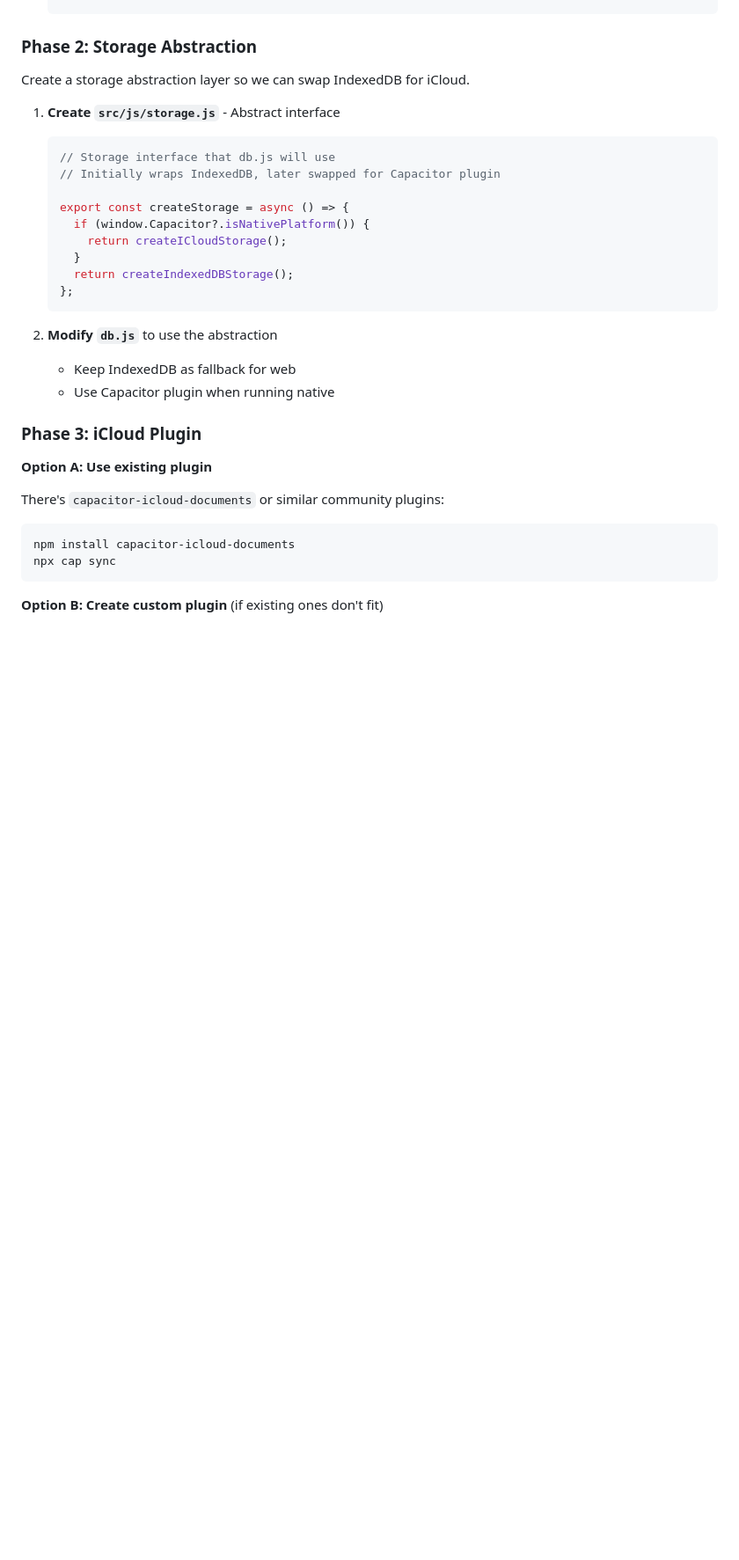
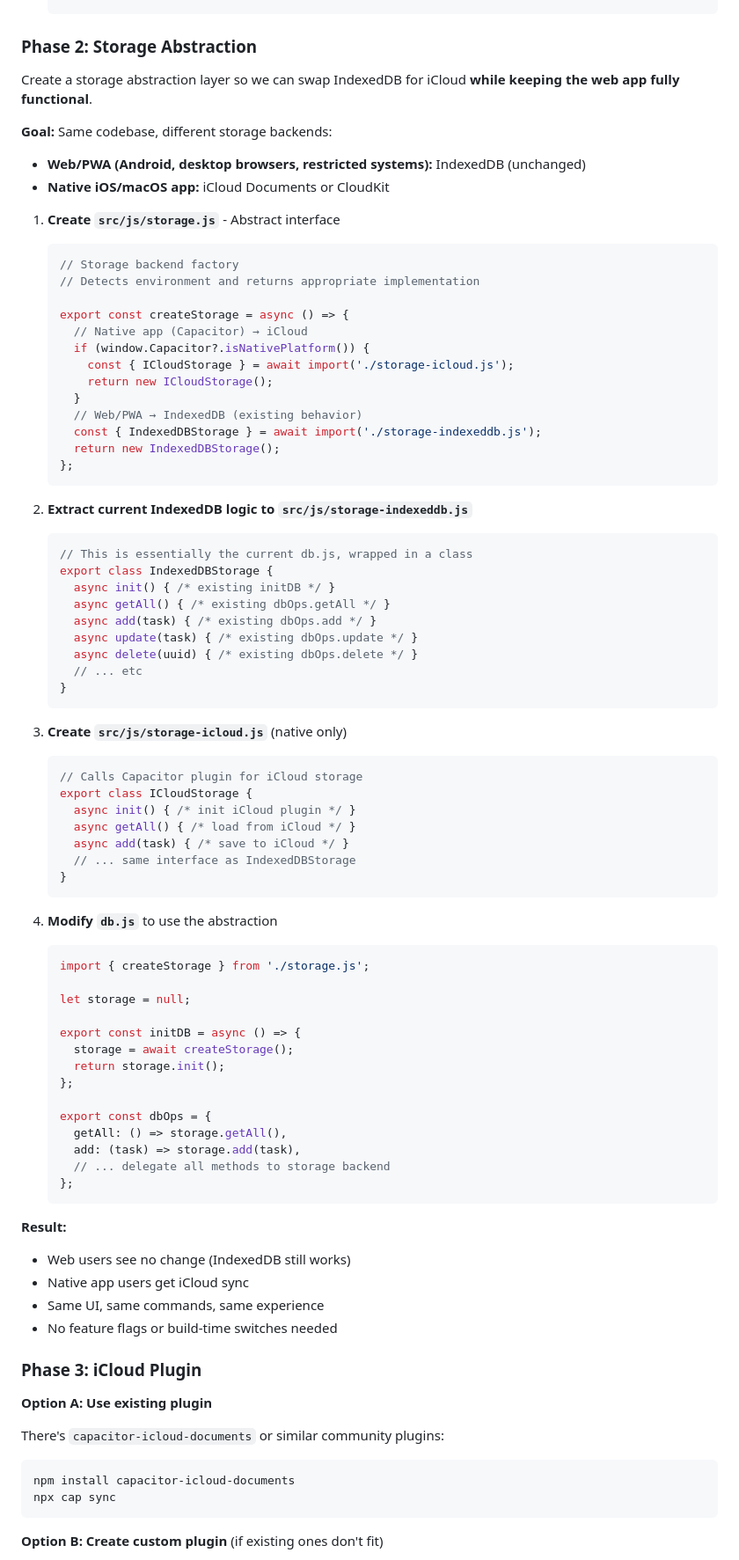
Before and after one commit to rberenguel/tasca, a Markdown page: native-maybe.md, the part around the change. Shown at 88% size. Drawn GitHub-style; blank space fills up the shorter version.

Commit message:
native maybe

````diff
--- a/native-maybe.md
+++ b/native-maybe.md
@@ -53,24 +53,76 @@ This document outlines a plan to create native Mac and iOS apps for Tasca using
 
 ### Phase 2: Storage Abstraction
 
-Create a storage abstraction layer so we can swap IndexedDB for iCloud.
+Create a storage abstraction layer so we can swap IndexedDB for iCloud **while keeping the web app fully functional**.
+
+**Goal:** Same codebase, different storage backends:
+- **Web/PWA (Android, desktop browsers, restricted systems):** IndexedDB (unchanged)
+- **Native iOS/macOS app:** iCloud Documents or CloudKit
 
 1. **Create `src/js/storage.js`** - Abstract interface
    ```javascript
-   // Storage interface that db.js will use
-   // Initially wraps IndexedDB, later swapped for Capacitor plugin
+   // Storage backend factory
+   // Detects environment and returns appropriate implementation
 
    export const createStorage = async () => {
+     // Native app (Capacitor) → iCloud
      if (window.Capacitor?.isNativePlatform()) {
-       return createICloudStorage();
+       const { ICloudStorage } = await import('./storage-icloud.js');
+       return new ICloudStorage();
      }
-     return createIndexedDBStorage();
+     // Web/PWA → IndexedDB (existing behavior)
+     const { IndexedDBStorage } = await import('./storage-indexeddb.js');
+     return new IndexedDBStorage();
    };
    ```
 
-2. **Modify `db.js`** to use the abstraction
-   - Keep IndexedDB as fallback for web
-   - Use Capacitor plugin when running native
+2. **Extract current IndexedDB logic to `src/js/storage-indexeddb.js`**
+   ```javascript
+   // This is essentially the current db.js, wrapped in a class
+   export class IndexedDBStorage {
+     async init() { /* existing initDB */ }
+     async getAll() { /* existing dbOps.getAll */ }
+     async add(task) { /* existing dbOps.add */ }
+     async update(task) { /* existing dbOps.update */ }
+     async delete(uuid) { /* existing dbOps.delete */ }
+     // ... etc
+   }
+   ```
+
+3. **Create `src/js/storage-icloud.js`** (native only)
+   ```javascript
+   // Calls Capacitor plugin for iCloud storage
+   export class ICloudStorage {
+     async init() { /* init iCloud plugin */ }
+     async getAll() { /* load from iCloud */ }
+     async add(task) { /* save to iCloud */ }
+     // ... same interface as IndexedDBStorage
+   }
+   ```
+
+4. **Modify `db.js`** to use the abstraction
+   ```javascript
+   import { createStorage } from './storage.js';
+
+   let storage = null;
+
+   export const initDB = async () => {
+     storage = await createStorage();
+     return storage.init();
+   };
+
+   export const dbOps = {
+     getAll: () => storage.getAll(),
+     add: (task) => storage.add(task),
+     // ... delegate all methods to storage backend
+   };
+   ```
+
+**Result:**
+- Web users see no change (IndexedDB still works)
+- Native app users get iCloud sync
+- Same UI, same commands, same experience
+- No feature flags or build-time switches needed
 
 ### Phase 3: iCloud Plugin
 
````
